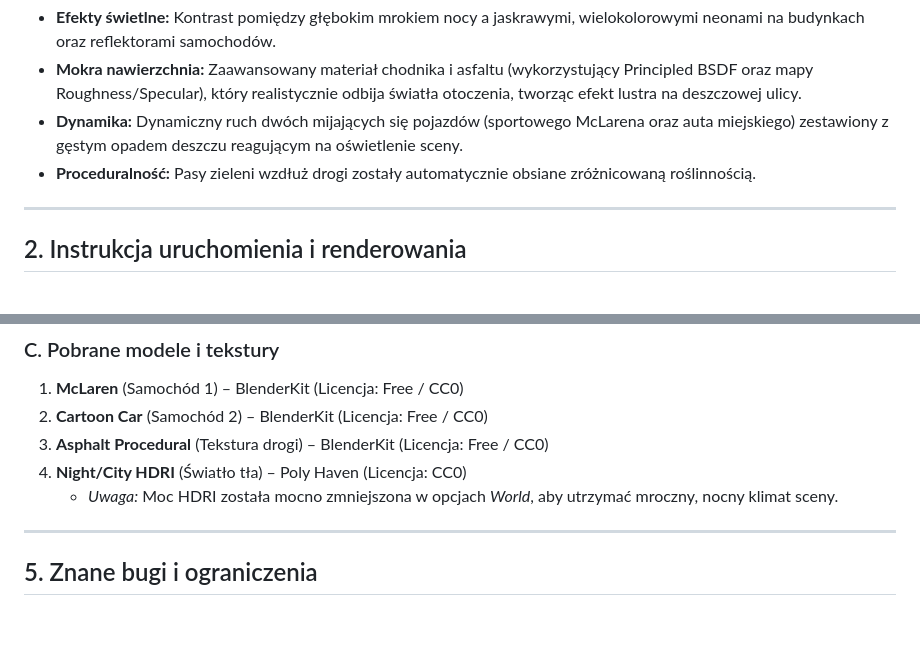
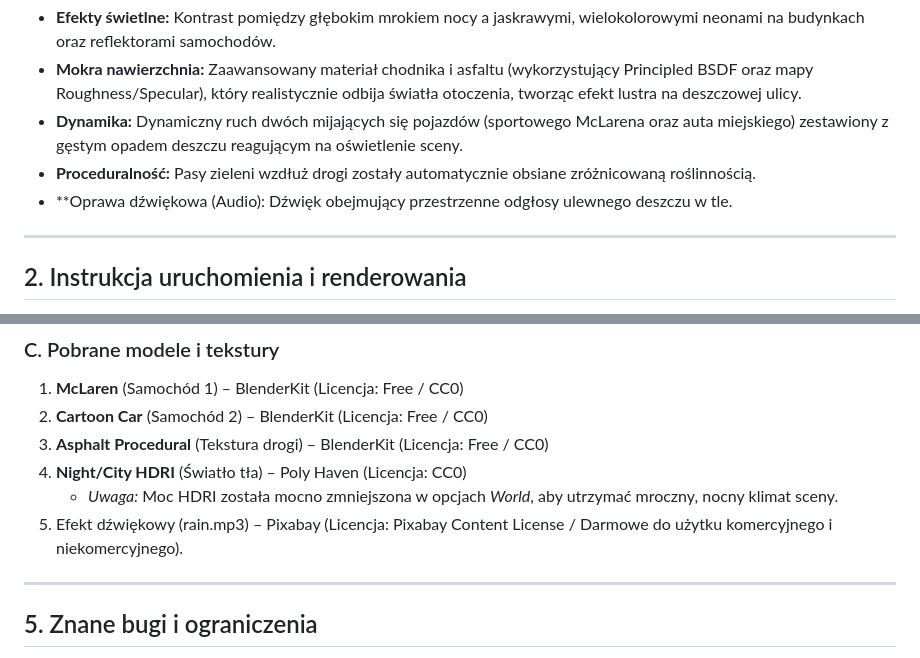
Before and after one commit to Damian-G/animacje-3d, a Markdown page: Lab_15/README.md, 2 parts joined by grey strips. GitHub-like rendering; blank space fills up the shorter version.

```diff
--- a/Lab_15/README.md
+++ b/Lab_15/README.md
@@ -18,7 +18,7 @@ Kluczowe elementy budujące nastrój sceny:
 * **Mokra nawierzchnia:** Zaawansowany materiał chodnika i asfaltu (wykorzystujący Principled BSDF oraz mapy Roughness/Specular), który realistycznie odbija światła otoczenia, tworząc efekt lustra na deszczowej ulicy.
 * **Dynamika:** Dynamiczny ruch dwóch mijających się pojazdów (sportowego McLarena oraz auta miejskiego) zestawiony z gęstym opadem deszczu reagującym na oświetlenie sceny.
 * **Proceduralność:** Pasy zieleni wzdłuż drogi zostały automatycznie obsiane zróżnicowaną roślinnością.
-
+* **Oprawa dźwiękowa (Audio): Dźwięk obejmujący przestrzenne odgłosy ulewnego deszczu w tle.
 ---
 
 ## 2. Instrukcja uruchomienia i renderowania
@@ -78,6 +78,7 @@ Projekt łączy modele zrobione ręcznie, elementy wygenerowane automatycznie pr
 3. **Asphalt Procedural** (Tekstura drogi) – BlenderKit (Licencja: Free / CC0)
 4. **Night/City HDRI** (Światło tła) – Poly Haven (Licencja: CC0)
    * *Uwaga:* Moc HDRI została mocno zmniejszona w opcjach *World*, aby utrzymać mroczny, nocny klimat sceny.
+5. Efekt dźwiękowy (rain.mp3) – Pixabay (Licencja: Pixabay Content License / Darmowe do użytku komercyjnego i niekomercyjnego).
 ---
 
 ## 5. Znane bugi i ograniczenia
```
